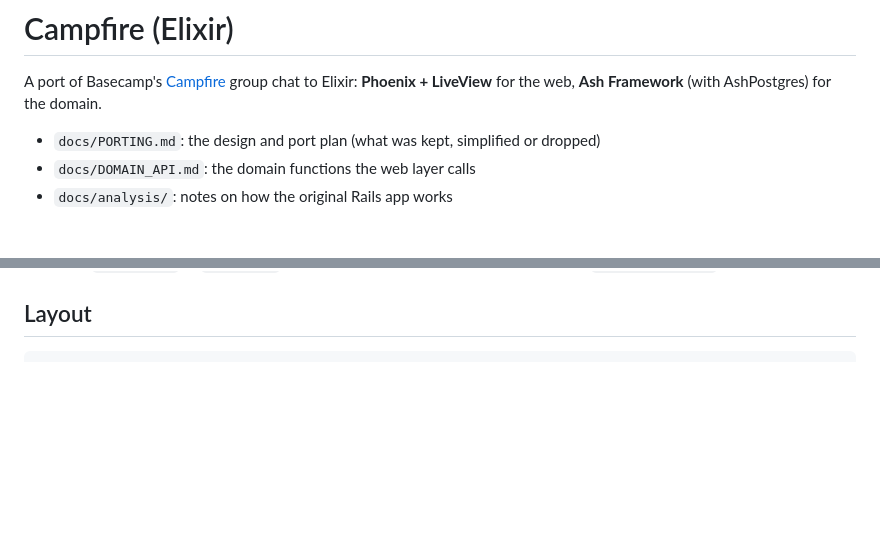
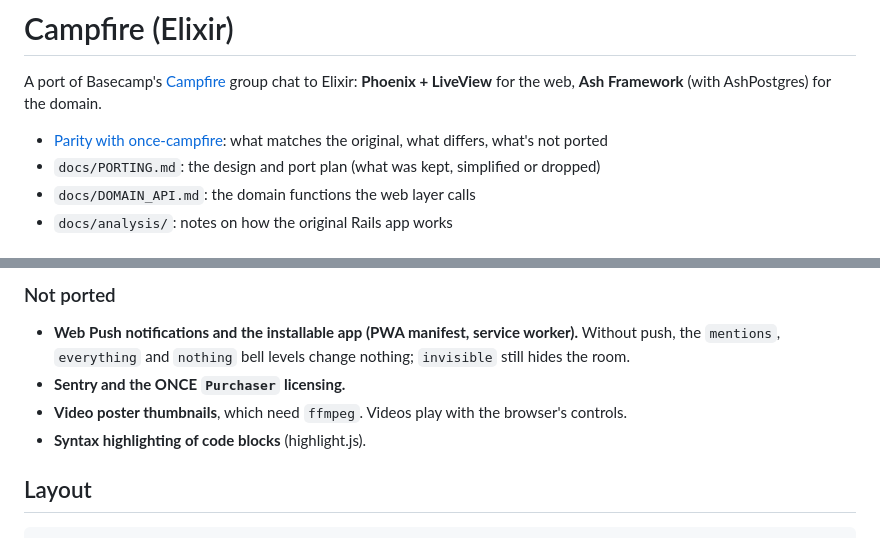
Before and after one commit to briankariuki/elixir-campfire, a Markdown page: README.md, 2 parts joined by grey strips. GitHub-like rendering; blank space fills up the shorter version.

```diff
--- a/README.md
+++ b/README.md
@@ -3,6 +3,7 @@
 A port of Basecamp's [Campfire](https://github.com/basecamp/once-campfire) group chat to Elixir:
 **Phoenix + LiveView** for the web, **Ash Framework** (with AshPostgres) for the domain.
 
+- [Parity with once-campfire](#parity-with-once-campfire): what matches the original, what differs, what's not ported
 - `docs/PORTING.md`: the design and port plan (what was kept, simplified or dropped)
 - `docs/DOMAIN_API.md`: the domain functions the web layer calls
 - `docs/analysis/`: notes on how the original Rails app works
@@ -61,3 +100,9 @@ the bot. A `text/plain` or `text/html` response is posted back as the bot's repl
+### Not ported
+
+- **Web Push notifications and the installable app (PWA manifest, service worker).** Without push, the `mentions`, `everything` and `nothing` bell levels change nothing; `invisible` still hides the room.
+- **Sentry and the ONCE `Purchaser` licensing.**
+- **Video poster thumbnails**, which need `ffmpeg`. Videos play with the browser's controls.
+- **Syntax highlighting of code blocks** (highlight.js).
 
 ## Layout
 
```
Also changed, not shown: other parts of README.md (+38 -0 lines), docs/PORTING.md (+7 -4 lines).
